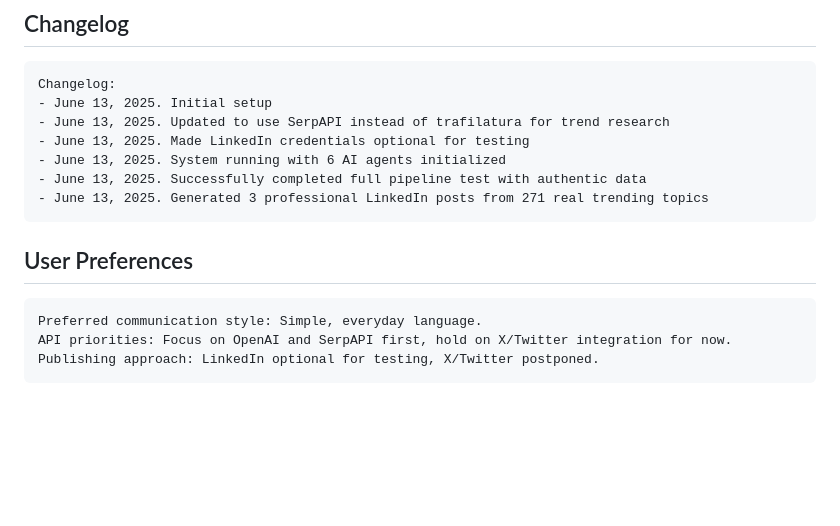
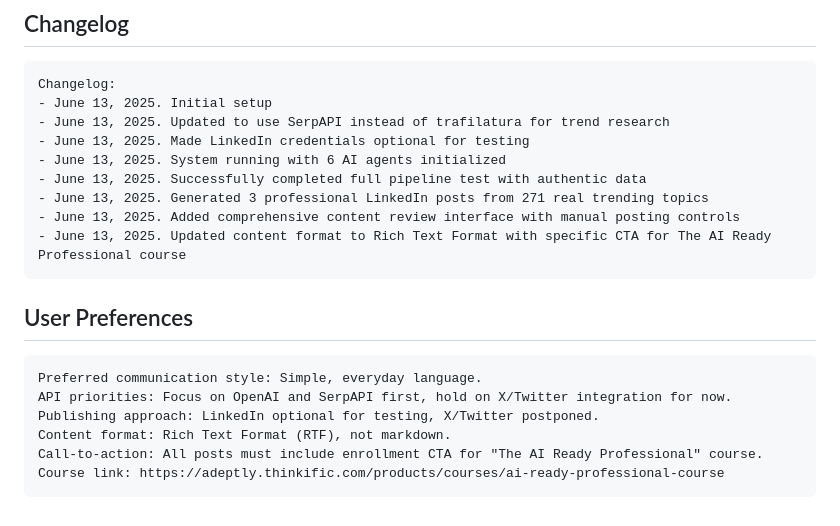
Before and after one commit to Tonybleything76/SmartTrade, a Markdown page: replit.md, the part around the change. Rendered like a GitHub page; blank space fills up the shorter version.

Commit message:
Update content creation process to produce engaging posts that drive enrollments
Updates content format to RTF and adds a call to action for "The AI Ready Professional" course.

Replit-Commit-Author: Agent
Replit-Commit-Session-Id: 2df6011e-6f9d-4f88-839b-044587571d62
Replit-Commit-Screenshot-Url: https://storage.googleapis.com/screenshot-production-us-central1/52f662f2-b095-4d07-bbcf-16044fefca26/f74996ce-d175-44db-b1b1-018e760d8219.jpg

````diff
--- a/replit.md
+++ b/replit.md
@@ -97,6 +97,8 @@ Changelog:
 - June 13, 2025. System running with 6 AI agents initialized
 - June 13, 2025. Successfully completed full pipeline test with authentic data
 - June 13, 2025. Generated 3 professional LinkedIn posts from 271 real trending topics
+- June 13, 2025. Added comprehensive content review interface with manual posting controls
+- June 13, 2025. Updated content format to Rich Text Format with specific CTA for The AI Ready Professional course
 ```
 
 ## User Preferences
@@ -105,4 +107,7 @@ Changelog:
 Preferred communication style: Simple, everyday language.
 API priorities: Focus on OpenAI and SerpAPI first, hold on X/Twitter integration for now.
 Publishing approach: LinkedIn optional for testing, X/Twitter postponed.
+Content format: Rich Text Format (RTF), not markdown.
+Call-to-action: All posts must include enrollment CTA for "The AI Ready Professional" course.
+Course link: https://adeptly.thinkific.com/products/courses/ai-ready-professional-course
 ```
````
